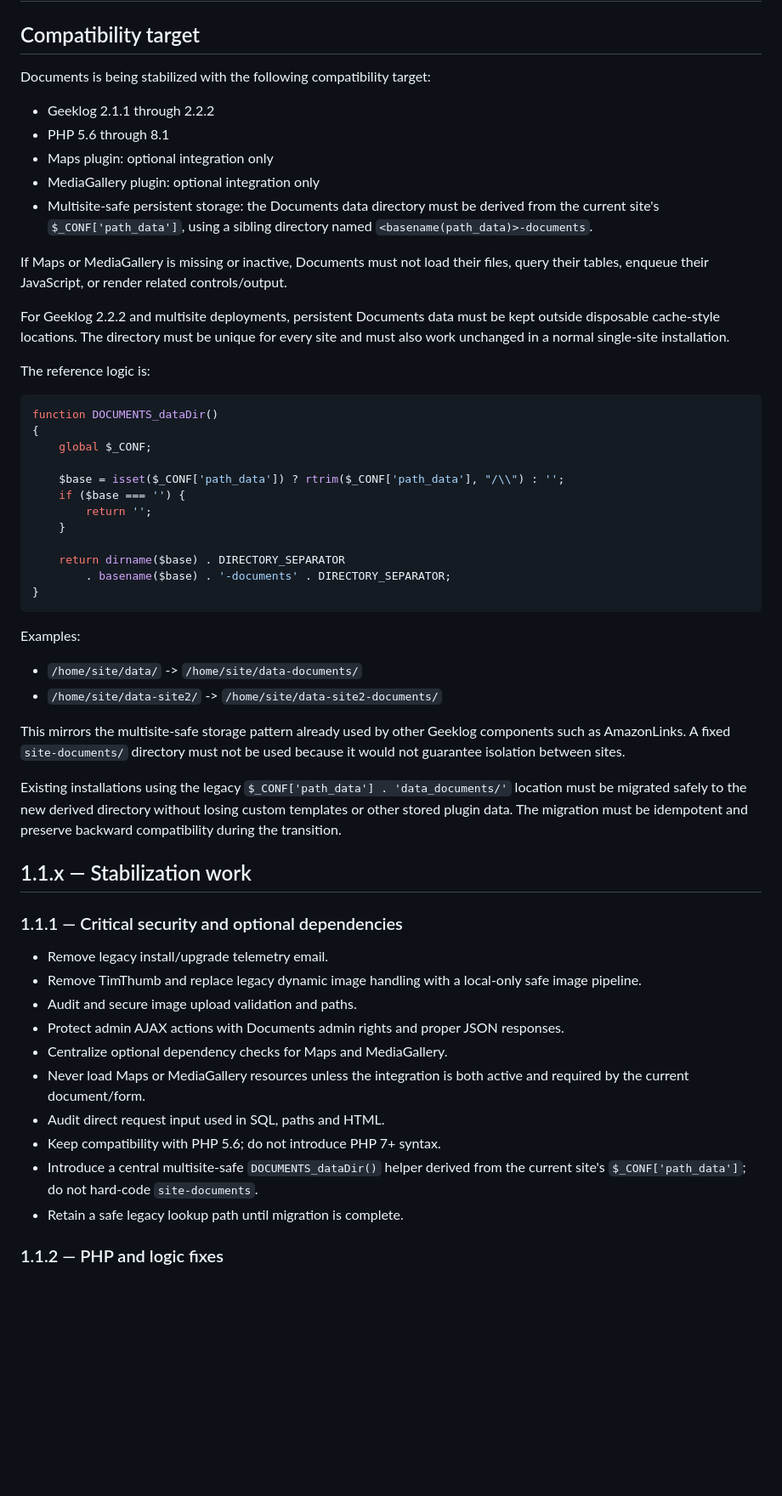
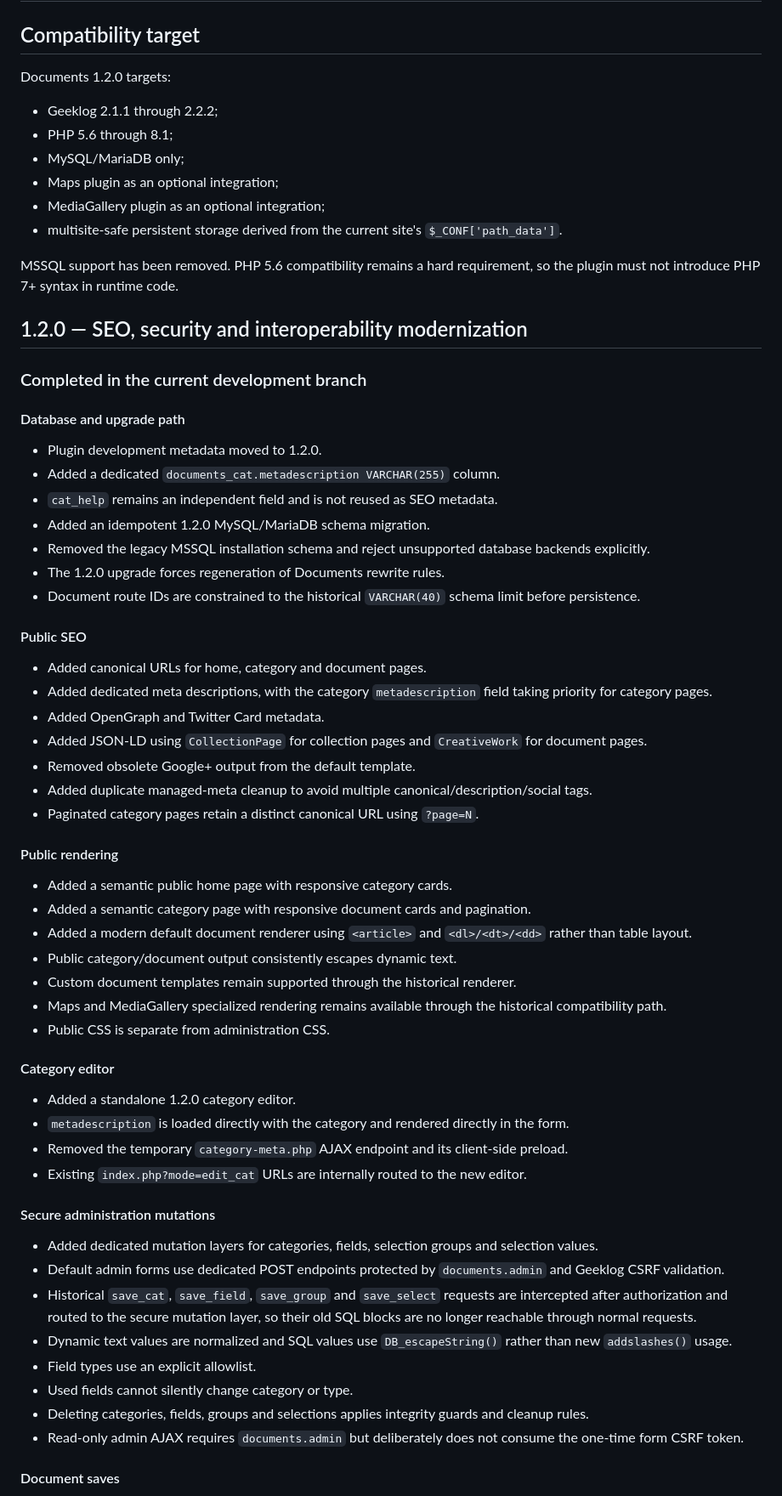
Before and after one commit to hostellerie/documents, a Markdown page: ROADMAP.md, the part around one of its changes. Shown at 85% size. Rendered like a GitHub page; blank space fills up the shorter version.

Commit message:
Update Documents 1.2.0 roadmap status

````diff
--- a/ROADMAP.md
+++ b/ROADMAP.md
@@ -2,58 +2,68 @@
 
 ## Compatibility target
 
-Documents is being stabilized with the following compatibility target:
+Documents 1.2.0 targets:
 
-- Geeklog 2.1.1 through 2.2.2
-- PHP 5.6 through 8.1
-- Maps plugin: optional integration only
-- MediaGallery plugin: optional integration only
-- Multisite-safe persistent storage: the Documents data directory must be derived from the current site's `$_CONF['path_data']`, using a sibling directory named `<basename(path_data)>-documents`.
+- Geeklog 2.1.1 through 2.2.2;
+- PHP 5.6 through 8.1;
+- MySQL/MariaDB only;
+- Maps plugin as an optional integration;
+- MediaGallery plugin as an optional integration;
+- multisite-safe persistent storage derived from the current site's `$_CONF['path_data']`.
 
-If Maps or MediaGallery is missing or inactive, Documents must not load their files, query their tables, enqueue their JavaScript, or render related controls/output.
+MSSQL support has been removed. PHP 5.6 compatibility remains a hard requirement, so the plugin must not introduce PHP 7+ syntax in runtime code.
 
-For Geeklog 2.2.2 and multisite deployments, persistent Documents data must be kept outside disposable cache-style locations. The directory must be unique for every site and must also work unchanged in a normal single-site installation.
+## 1.2.0 — SEO, security and interoperability modernization
 
-The reference logic is:
+### Completed in the current development branch
 
-```php
-function DOCUMENTS_dataDir()
-{
-    global $_CONF;
+#### Database and upgrade path
 
-    $base = isset($_CONF['path_data']) ? rtrim($_CONF['path_data'], "/\\") : '';
-    if ($base === '') {
-        return '';
-    }
+- Plugin development metadata moved to 1.2.0.
+- Added a dedicated `documents_cat.metadescription VARCHAR(255)` column.
+- `cat_help` remains an independent field and is not reused as SEO metadata.
+- Added an idempotent 1.2.0 MySQL/MariaDB schema migration.
+- Removed the legacy MSSQL installation schema and reject unsupported database backends explicitly.
+- The 1.2.0 upgrade forces regeneration of Documents rewrite rules.
+- Document route IDs are constrained to the historical `VARCHAR(40)` schema limit before persistence.
 
-    return dirname($base) . DIRECTORY_SEPARATOR
-        . basename($base) . '-documents' . DIRECTORY_SEPARATOR;
-}
-```
+#### Public SEO
 
-Examples:
+- Added canonical URLs for home, category and document pages.
+- Added dedicated meta descriptions, with the category `metadescription` field taking priority for category pages.
+- Added OpenGraph and Twitter Card metadata.
+- Added JSON-LD using `CollectionPage` for collection pages and `CreativeWork` for document pages.
+- Removed obsolete Google+ output from the default template.
+- Added duplicate managed-meta cleanup to avoid multiple canonical/description/social tags.
+- Paginated category pages retain a distinct canonical URL using `?page=N`.
 
-- `/home/site/data/` -> `/home/site/data-documents/`
-- `/home/site/data-site2/` -> `/home/site/data-site2-documents/`
+#### Public rendering
 
-This mirrors the multisite-safe storage pattern already used by other Geeklog components such as AmazonLinks. A fixed `site-documents/` directory must not be used because it would not guarantee isolation between sites.
+- Added a semantic public home page with responsive category cards.
+- Added a semantic category page with responsive document cards and pagination.
+- Added a modern default document renderer using `<article>` and `<dl>/<dt>/<dd>` rather than table layout.
+- Public category/document output consistently escapes dynamic text.
+- Custom document templates remain supported through the historical renderer.
+- Maps and MediaGallery specialized rendering remains available through the historical compatibility path.
+- Public CSS is separate from administration CSS.
 
-Existing installations using the legacy `$_CONF['path_data'] . 'data_documents/'` location must be migrated safely to the new derived directory without losing custom templates or other stored plugin data. The migration must be idempotent and preserve backward compatibility during the transition.
+#### Category editor
 
-## 1.1.x — Stabilization work
+- Added a standalone 1.2.0 category editor.
+- `metadescription` is loaded directly with the category and rendered directly in the form.
+- Removed the temporary `category-meta.php` AJAX endpoint and its client-side preload.
+- Existing `index.php?mode=edit_cat` URLs are internally routed to the new editor.
 
-### 1.1.1 — Critical security and optional dependencies
+#### Secure administration mutations
 
-- Remove legacy install/upgrade telemetry email.
-- Remove TimThumb and replace legacy dynamic image handling with a local-only safe image pipeline.
-- Audit and secure image upload validation and paths.
-- Protect admin AJAX actions with Documents admin rights and proper JSON responses.
-- Centralize optional dependency checks for Maps and MediaGallery.
-- Never load Maps or MediaGallery resources unless the integration is both active and required by the current document/form.
-- Audit direct request input used in SQL, paths and HTML.
-- Keep compatibility with PHP 5.6; do not introduce PHP 7+ syntax.
-- Introduce a central multisite-safe `DOCUMENTS_dataDir()` helper derived from the current site's `$_CONF['path_data']`; do not hard-code `site-documents`.
-- Retain a safe legacy lookup path until migration is complete.
+- Added dedicated mutation layers for categories, fields, selection groups and selection values.
+- Default admin forms use dedicated POST endpoints protected by `documents.admin` and Geeklog CSRF validation.
+- Historical `save_cat`, `save_field`, `save_group` and `save_select` requests are intercepted after authorization and routed to the secure mutation layer, so their old SQL blocks are no longer reachable through normal requests.
+- Dynamic text values are normalized and SQL values use `DB_escapeString()` rather than new `addslashes()` usage.
+- Field types use an explicit allowlist.
+- Used fields cannot silently change category or type.
+- Deleting categories, fields, groups and selections applies integrity guards and cleanup rules.
+- Read-only admin AJAX requires `documents.admin` but deliberately does not consume the one-time form CSRF token.
 
-### 1.1.2 — PHP and logic fixes
+#### Document saves
 
````
Also changed, not shown: other parts of ROADMAP.md (+99 -88 lines).
